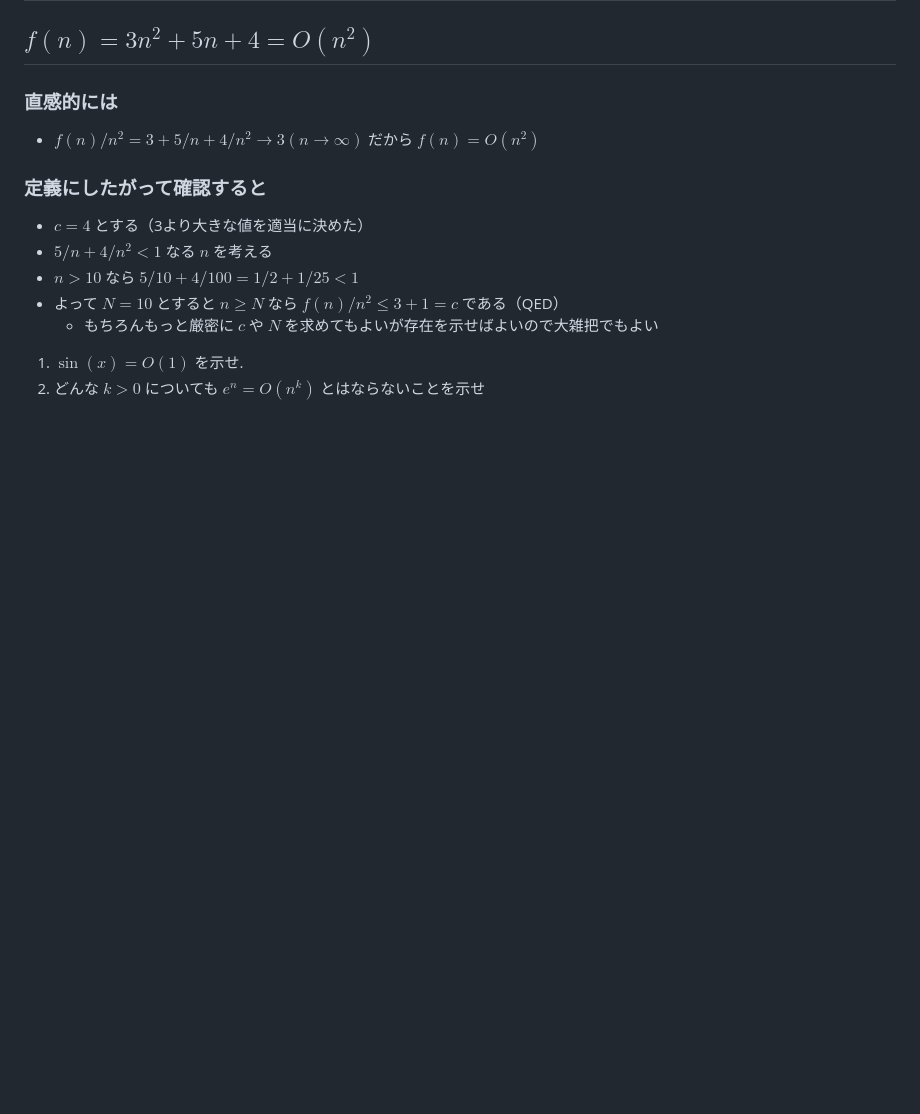
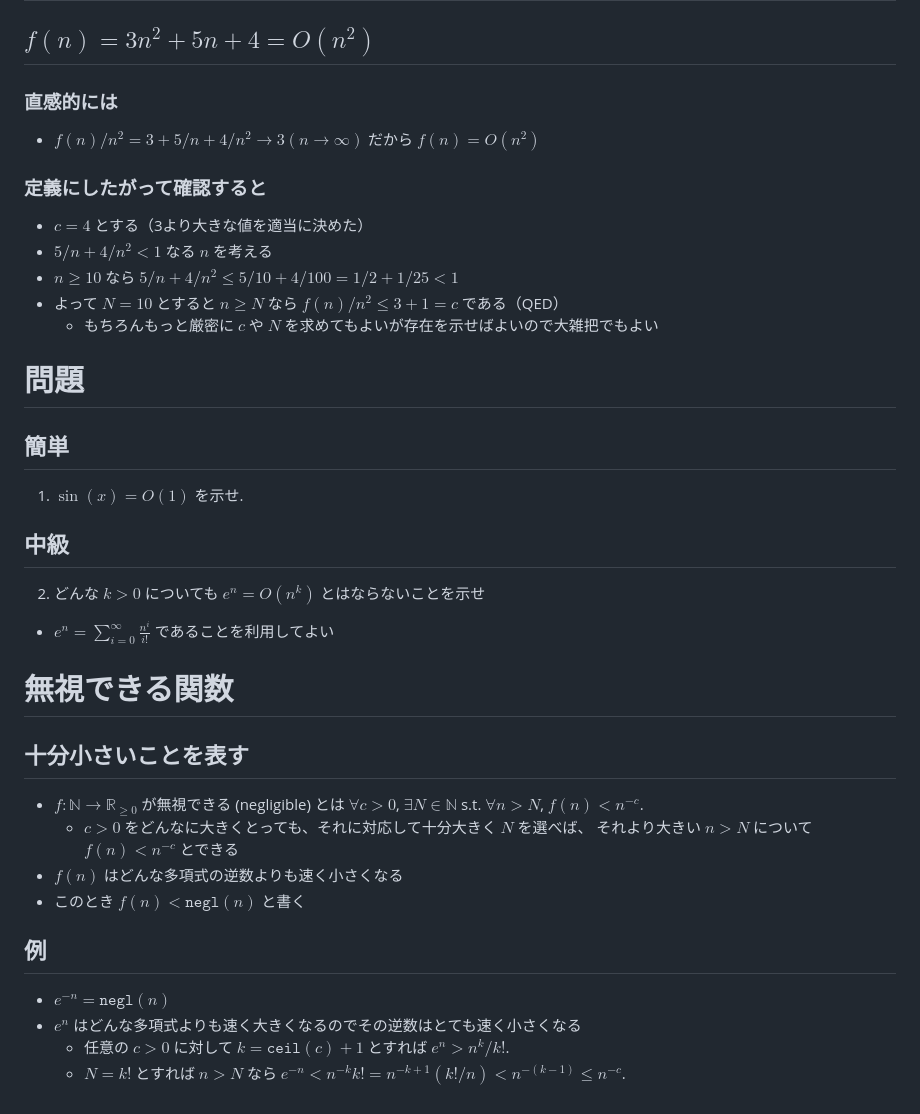
Before and after one commit to herumi/lecture-crypto, a Markdown page: lec-theory1.md, the part around the change printed below. GitHub-like rendering; blank space fills up the shorter version.

Commit message:
add negl

```diff
--- a/lec-theory1.md
+++ b/lec-theory1.md
@@ -136,8 +111,27 @@ $n \ge N$ となる全ての $n$ に対して $|f(n)/g(n)|\le c$ が成り立つ
 ### 定義にしたがって確認すると
 - $c=4$ とする（3より大きな値を適当に決めた）
 - $5/n+4/n^2 < 1$ なる $n$ を考える
-- $n>10$ なら $5/10+4/100=1/2+1/25<1$
+- $n \ge 10$ なら $5/n+4/n^2 \le 5/10+4/100=1/2+1/25<1$
 - よって $N=10$ とすると $n \ge N$ なら $f(n)/n^2 \le 3 + 1 = c$ である（QED）
   - もちろんもっと厳密に $c$ や $N$ を求めてもよいが存在を示せばよいので大雑把でもよい
+
+# 問題
+## 簡単
 1. $\sin(x)=O(1)$ を示せ.
+## 中級
 2. どんな $k>0$ についても $e^n=O(n^k)$ とはならないことを示せ
+- $e^n=\sum_{i=0}^{\infty} \frac{n^i}{i!}$ であることを利用してよい
+
+# 無視できる関数
+## 十分小さいことを表す
+- $f:\mathbb{N} \to \mathbb{R}_{\ge 0}$ が無視できる (negligible) とは $\forall c > 0$, $\exists N \in \mathbb{N}$ s.t. $\forall n > N$, $f(n)<n^{-c}$.
+  - $c>0$ をどんなに大きくとっても、それに対応して十分大きく $N$ を選べば、
+  それより大きい $n>N$ について $f(n) < n^{-c}$ とできる
+- $f(n)$ はどんな多項式の逆数よりも速く小さくなる
+- このとき $f(n) < \mathtt{negl}(n)$ と書く
+
+## 例
+- $e^{-n}=\mathtt{negl}(n)$
+- $e^n$ はどんな多項式よりも速く大きくなるのでその逆数はとても速く小さくなる
+  - 任意の $c>0$ に対して $k=\mathtt{ceil}{(c)}+1$ とすれば $e^n > n^k/k!$.
+  - $N=k!$ とすれば $n>N$ なら $e^{-n} < n^{-k}k!=n^{-k+1}(k!/n)<n^{-(k-1)}\le n^{-c}$.
```
Also changed, not shown: other parts of lec-theory1.md (+5 -30 lines), lec-sym-crypto.md (+34 -0 lines), images/lec-compare-graph.png (added).
